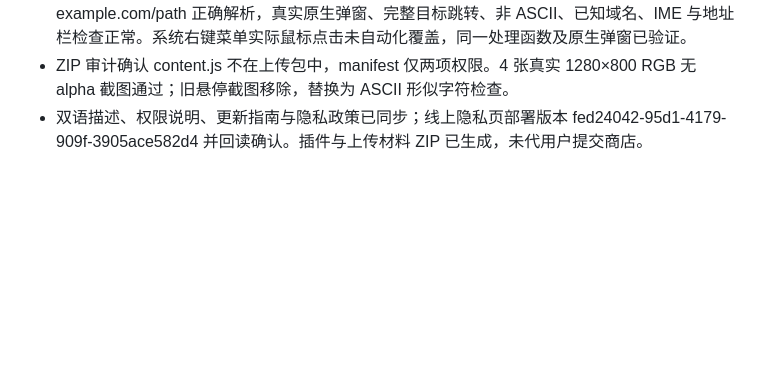
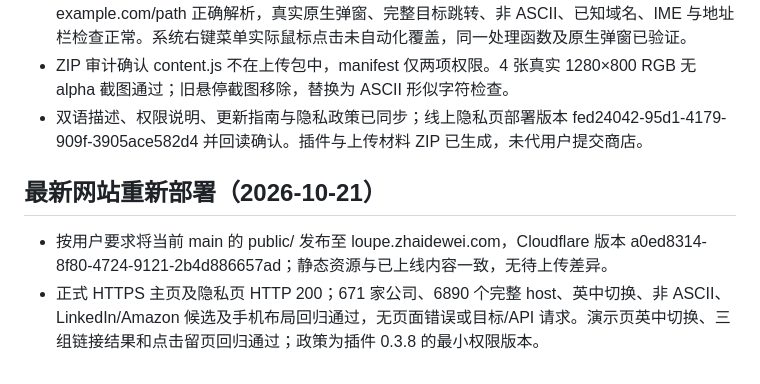
Before and after one commit to zhaidewei/url-loupe, a Markdown page: VALIDATION.md, the part around the change. Rendered like a GitHub page; blank space fills up the shorter version.

Commit message:
Record latest website deployment verification

```diff
--- a/VALIDATION.md
+++ b/VALIDATION.md
@@ -148,3 +148,8 @@ Node.js 22.23.1；`npm test`：14/14 通过。
 - 27 项扩展单测通过；最终 ZIP 隔离 Chromium 回归通过：悬停／聚焦不注入浮层，example.com/path 正确解析，真实原生弹窗、完整目标跳转、非 ASCII、已知域名、IME 与地址栏检查正常。系统右键菜单实际鼠标点击未自动化覆盖，同一处理函数及原生弹窗已验证。
 - ZIP 审计确认 content.js 不在上传包中，manifest 仅两项权限。4 张真实 1280×800 RGB 无 alpha 截图通过；旧悬停截图移除，替换为 ASCII 形似字符检查。
 - 双语描述、权限说明、更新指南与隐私政策已同步；线上隐私页部署版本 fed24042-95d1-4179-909f-3905ace582d4 并回读确认。插件与上传材料 ZIP 已生成，未代用户提交商店。
+
+## 最新网站重新部署（2026-10-21）
+
+- 按用户要求将当前 main 的 public/ 发布至 loupe.zhaidewei.com，Cloudflare 版本 a0ed8314-8f80-4724-9121-2b4d886657ad；静态资源与已上线内容一致，无待上传差异。
+- 正式 HTTPS 主页及隐私页 HTTP 200；671 家公司、6890 个完整 host、英中切换、非 ASCII、LinkedIn/Amazon 候选及手机布局回归通过，无页面错误或目标/API 请求。演示页英中切换、三组链接结果和点击留页回归通过；政策为插件 0.3.8 的最小权限版本。
```
